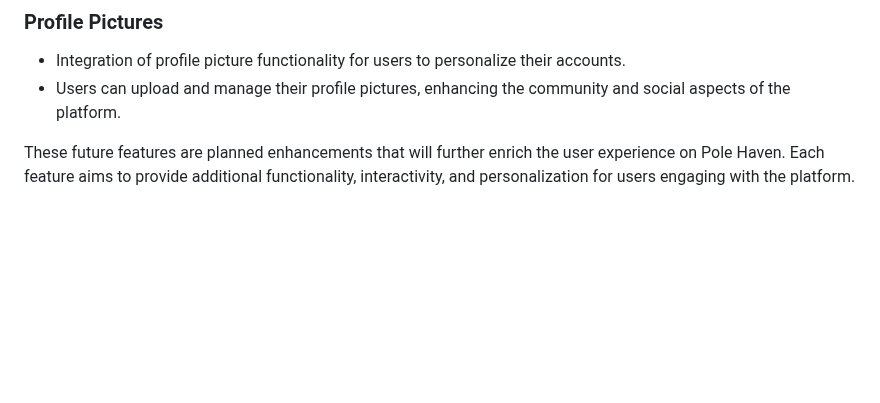
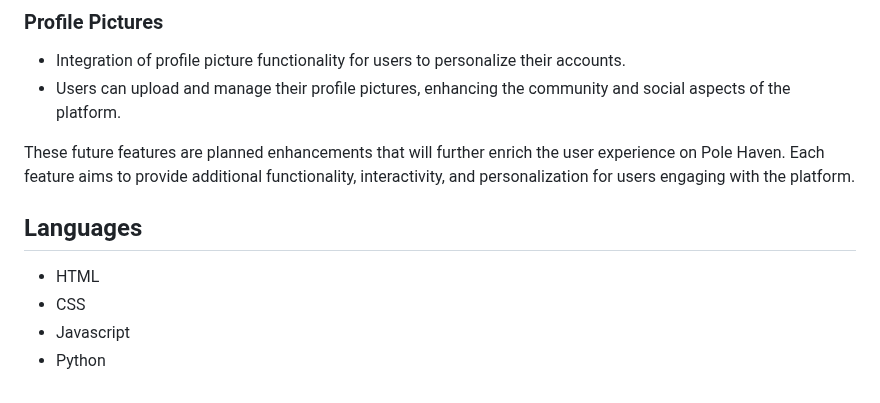
Before and after one commit to Cmorgan21/pole-haven, a Markdown page: README.md, the part around the change. Drawn GitHub-style; blank space fills up the shorter version.

Commit message:
add languages

```diff
--- a/README.md
+++ b/README.md
@@ -619,3 +619,10 @@ These existing features form the foundation of Pole Haven, providing a well-roun
 - Users can upload and manage their profile pictures, enhancing the community and social aspects of the platform.
 
 These future features are planned enhancements that will further enrich the user experience on Pole Haven. Each feature aims to provide additional functionality, interactivity, and personalization for users engaging with the platform.
+
+## Languages
+
+- HTML
+- CSS
+- Javascript
+- Python
```
